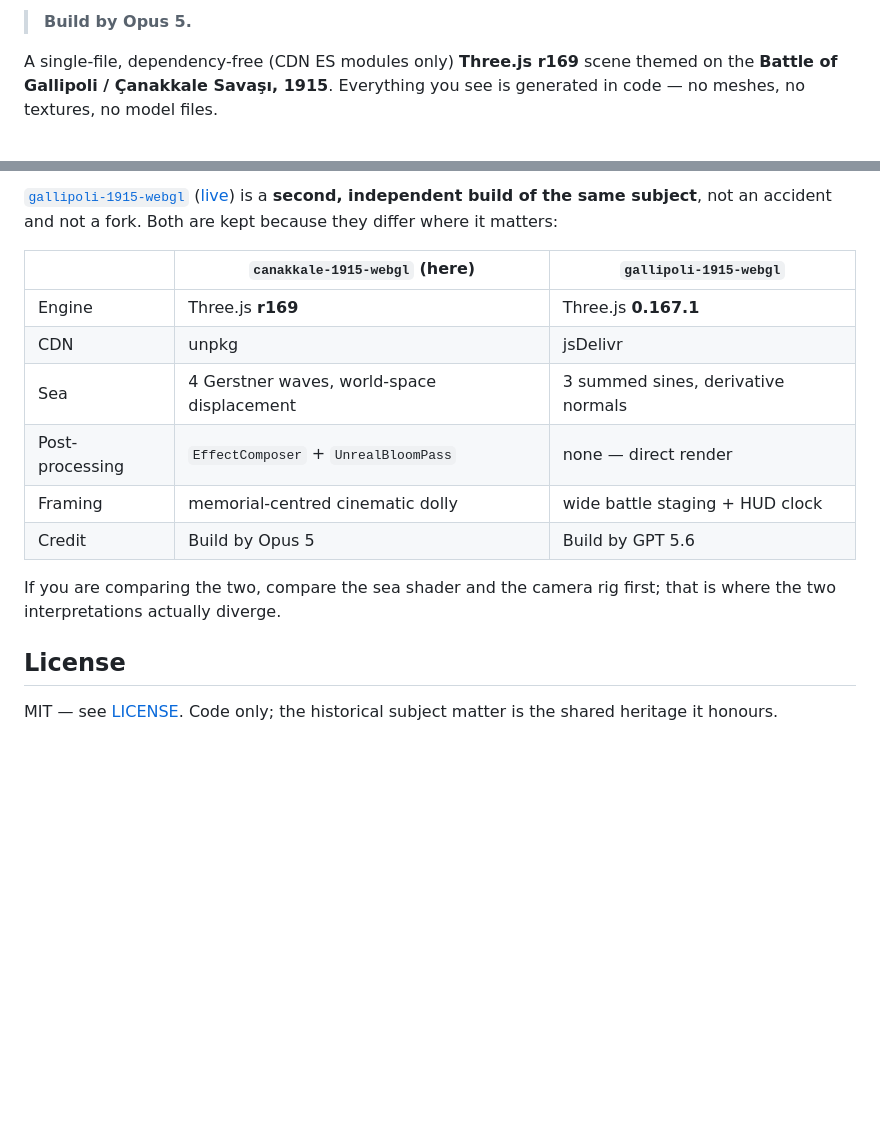
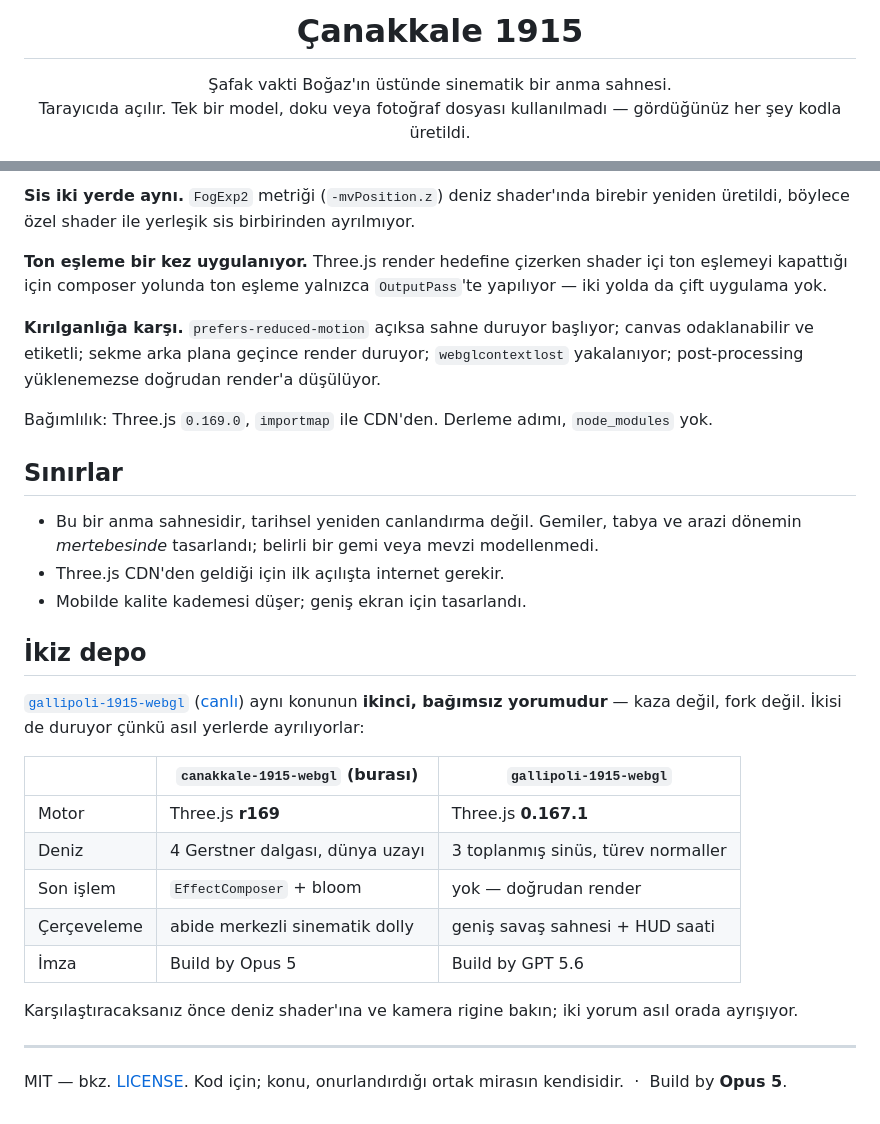
Before and after one commit to umutseve4/canakkale-1915-webgl, a Markdown page: README.md, 2 parts joined by grey strips. GitHub-like rendering; blank space fills up the shorter version.

```diff
--- a/README.md
+++ b/README.md
@@ -2,7 +4,8 @@
 
-> **Build by Opus 5.**
+<h1 align="center">Çanakkale 1915</h1>
 
-A single-file, dependency-free (CDN ES modules only) **Three.js r169** scene themed on the
-**Battle of Gallipoli / Çanakkale Savaşı, 1915**. Everything you see is generated in code —
-no meshes, no textures, no model files.
+<p align="center">
+  Şafak vakti Boğaz'ın üstünde sinematik bir anma sahnesi.<br>
+  Tarayıcıda açılır. Tek bir model, doku veya fotoğraf dosyası kullanılmadı — gördüğünüz her şey kodla üretildi.
+</p>
 
@@ -59,21 +56,32 @@ no meshes, no textures, no model files.
 
-[`gallipoli-1915-webgl`](https://github.com/umutseve4/gallipoli-1915-webgl)
-([live](https://umutseve4.github.io/gallipoli-1915-webgl/)) is a **second, independent
-build of the same subject**, not an accident and not a fork. Both are kept because they
-differ where it matters:
+**Sis iki yerde aynı.** `FogExp2` metriği (`-mvPosition.z`) deniz shader'ında birebir yeniden üretildi, böylece özel shader ile yerleşik sis birbirinden ayrılmıyor.
 
-| | `canakkale-1915-webgl` (here) | `gallipoli-1915-webgl` |
+**Ton eşleme bir kez uygulanıyor.** Three.js render hedefine çizerken shader içi ton eşlemeyi kapattığı için composer yolunda ton eşleme yalnızca `OutputPass`'te yapılıyor — iki yolda da çift uygulama yok.
+
+**Kırılganlığa karşı.** `prefers-reduced-motion` açıksa sahne duruyor başlıyor; canvas odaklanabilir ve etiketli; sekme arka plana geçince render duruyor; `webglcontextlost` yakalanıyor; post-processing yüklenemezse doğrudan render'a düşülüyor.
+
+Bağımlılık: Three.js `0.169.0`, `importmap` ile CDN'den. Derleme adımı, `node_modules` yok.
+
+## Sınırlar
+
+- Bu bir anma sahnesidir, tarihsel yeniden canlandırma değil. Gemiler, tabya ve arazi dönemin *mertebesinde* tasarlandı; belirli bir gemi veya mevzi modellenmedi.
+- Three.js CDN'den geldiği için ilk açılışta internet gerekir.
+- Mobilde kalite kademesi düşer; geniş ekran için tasarlandı.
+
+## İkiz depo
+
+[`gallipoli-1915-webgl`](https://github.com/umutseve4/gallipoli-1915-webgl) ([canlı](https://umutseve4.github.io/gallipoli-1915-webgl/)) aynı konunun **ikinci, bağımsız yorumudur** — kaza değil, fork değil. İkisi de duruyor çünkü asıl yerlerde ayrılıyorlar:
+
+| | `canakkale-1915-webgl` (burası) | `gallipoli-1915-webgl` |
 |---|---|---|
-| Engine | Three.js **r169** | Three.js **0.167.1** |
-| CDN | unpkg | jsDelivr |
-| Sea | 4 Gerstner waves, world-space displacement | 3 summed sines, derivative normals |
-| Post-processing | `EffectComposer` + `UnrealBloomPass` | none — direct render |
-| Framing | memorial-centred cinematic dolly | wide battle staging + HUD clock |
-| Credit | Build by Opus 5 | Build by GPT 5.6 |
+| Motor | Three.js **r169** | Three.js **0.167.1** |
+| Deniz | 4 Gerstner dalgası, dünya uzayı | 3 toplanmış sinüs, türev normaller |
+| Son işlem | `EffectComposer` + bloom | yok — doğrudan render |
+| Çerçeveleme | abide merkezli sinematik dolly | geniş savaş sahnesi + HUD saati |
+| İmza | Build by Opus 5 | Build by GPT 5.6 |
 
-If you are comparing the two, compare the sea shader and the camera rig first; that is
-where the two interpretations actually diverge.
+Karşılaştıracaksanız önce deniz shader'ına ve kamera rigine bakın; iki yorum asıl orada ayrışıyor.
 
-## License
+---
 
-MIT — see [LICENSE](LICENSE). Code only; the historical subject matter is the shared heritage it honours.
+MIT — bkz. [LICENSE](LICENSE). Kod için; konu, onurlandırdığı ortak mirasın kendisidir. &nbsp;·&nbsp; Build by **Opus 5**.
```
Also changed, not shown: other parts of README.md (+34 -38 lines).
